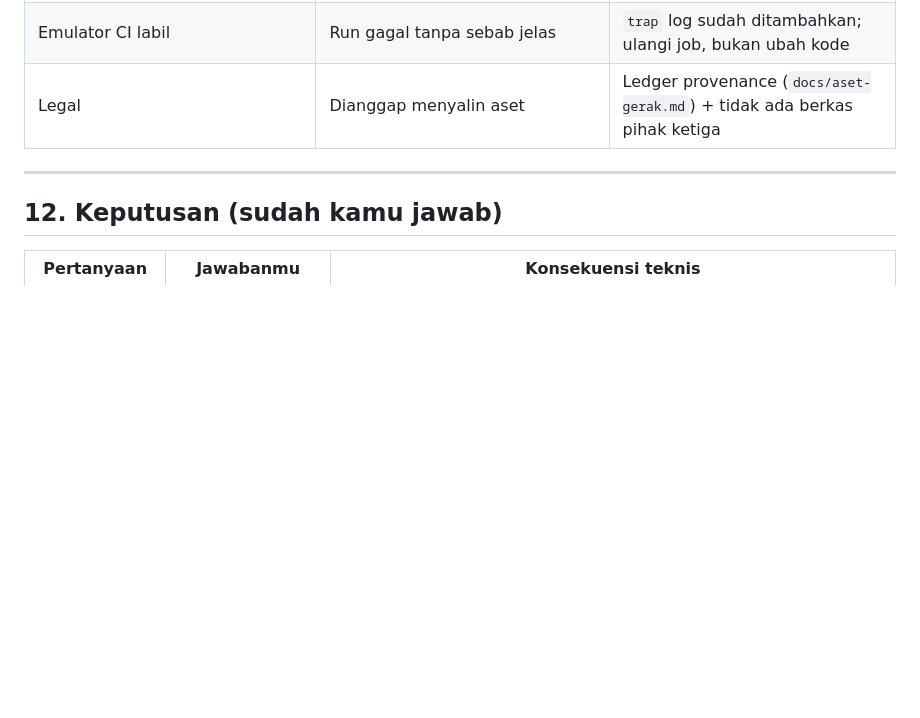
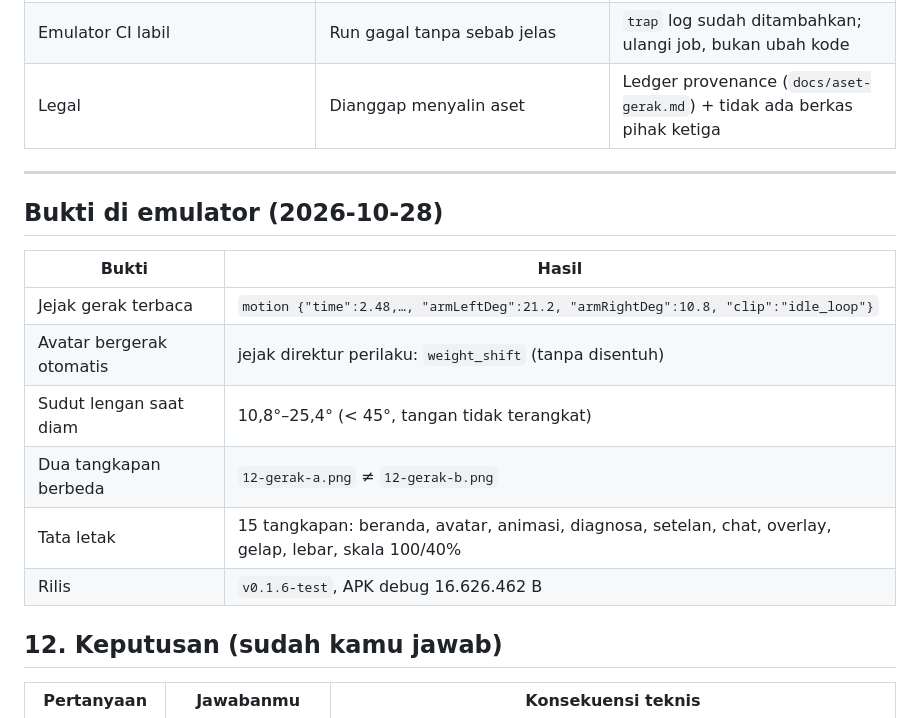
Before and after one commit to MRNODATAX/3D-engine-android, a Markdown page: docs/rencana-v3-gerak-hidup-dan-ui.md, the part around the change. Rendered like a GitHub page; blank space fills up the shorter version.

Commit message:
docs(parity): duduk di tepi, headpat, ayunan geser + bukti emulator v0.1.6
Co-authored-by: arena-agent <297053741+arena-agent@users.noreply.github.com>

```diff
--- a/docs/rencana-v3-gerak-hidup-dan-ui.md
+++ b/docs/rencana-v3-gerak-hidup-dan-ui.md
@@ -346,6 +346,17 @@ uji otomatis.
 
 ---
 
+## Bukti di emulator (2026-10-28)
+
+| Bukti | Hasil |
+| --- | --- |
+| Jejak gerak terbaca | `motion {"time":2.48,…, "armLeftDeg":21.2, "armRightDeg":10.8, "clip":"idle_loop"}` |
+| Avatar bergerak otomatis | jejak direktur perilaku: `weight_shift` (tanpa disentuh) |
+| Sudut lengan saat diam | 10,8°–25,4° (< 45°, tangan tidak terangkat) |
+| Dua tangkapan berbeda | `12-gerak-a.png` ≠ `12-gerak-b.png` |
+| Tata letak | 15 tangkapan: beranda, avatar, animasi, diagnosa, setelan, chat, overlay, gelap, lebar, skala 100/40% |
+| Rilis | `v0.1.6-test`, APK debug 16.626.462 B |
+
 ## 12. Keputusan (sudah kamu jawab)
 
 | Pertanyaan | Jawabanmu | Konsekuensi teknis |
```
Also changed, not shown: docs/android-parity.md (+6 -5 lines).
